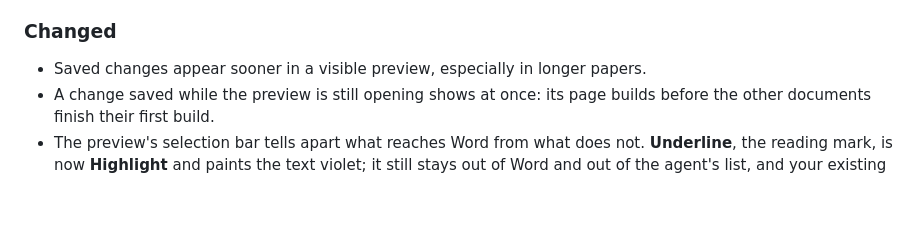
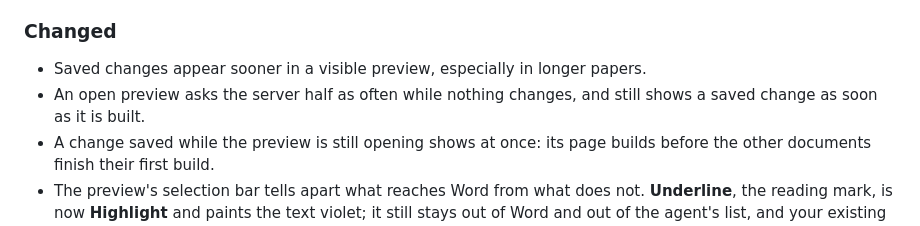
Before and after one commit to joselznom/trazo, a Markdown page: CHANGELOG.md, the part around the change. GitHub-like rendering; blank space fills up the shorter version.

```diff
--- a/CHANGELOG.md
+++ b/CHANGELOG.md
@@ -51,6 +51,8 @@ Internal changes (tests, CI, refactoring) stay out.
 ### Changed
 
 - Saved changes appear sooner in a visible preview, especially in longer papers.
+- An open preview asks the server half as often while nothing changes, and
+  still shows a saved change as soon as it is built.
 - A change saved while the preview is still opening shows at once: its page
   builds before the other documents finish their first build.
 - The preview's selection bar tells apart what reaches Word from what does
```
Also changed, not shown: docs/measurement-boundaries.md (+13 -0 lines).
